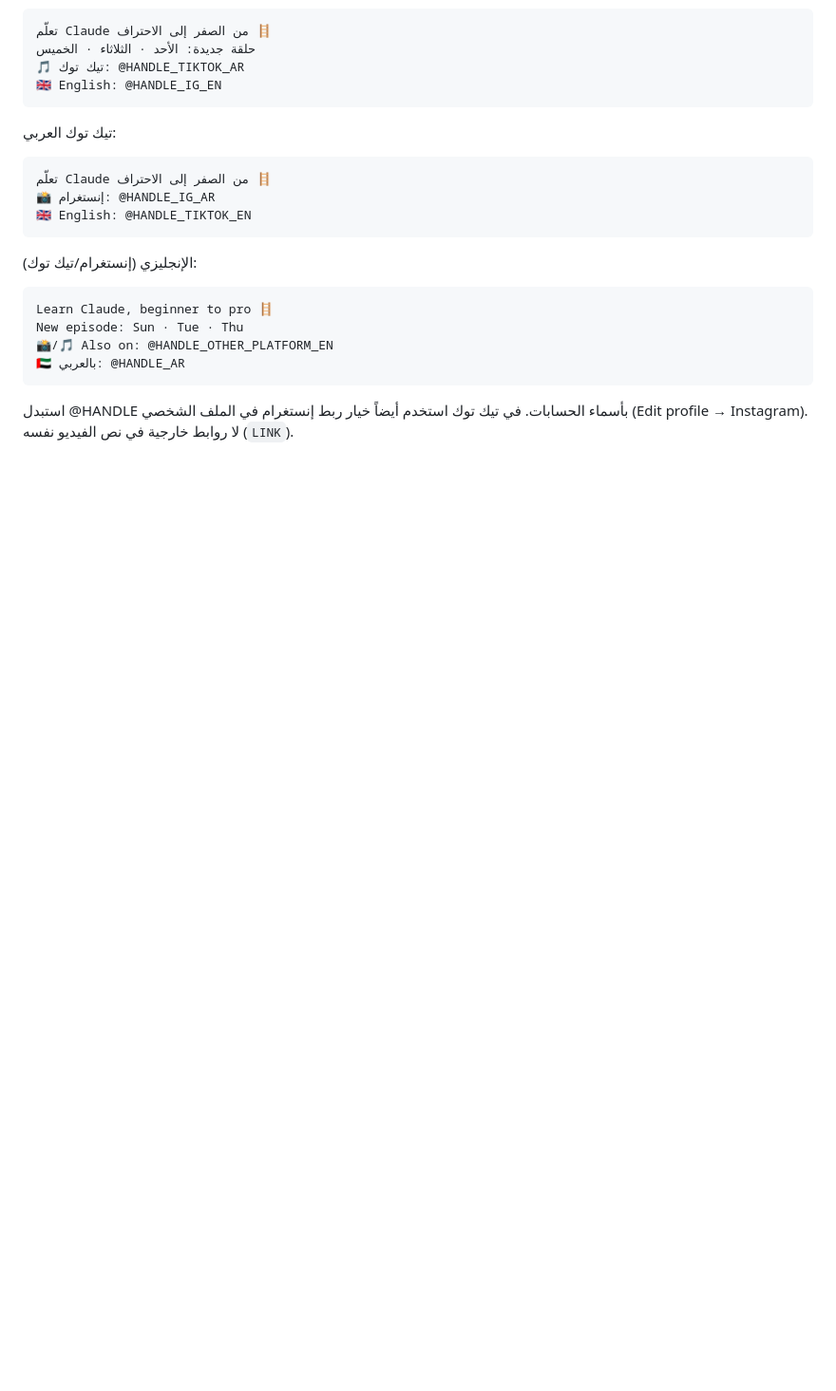
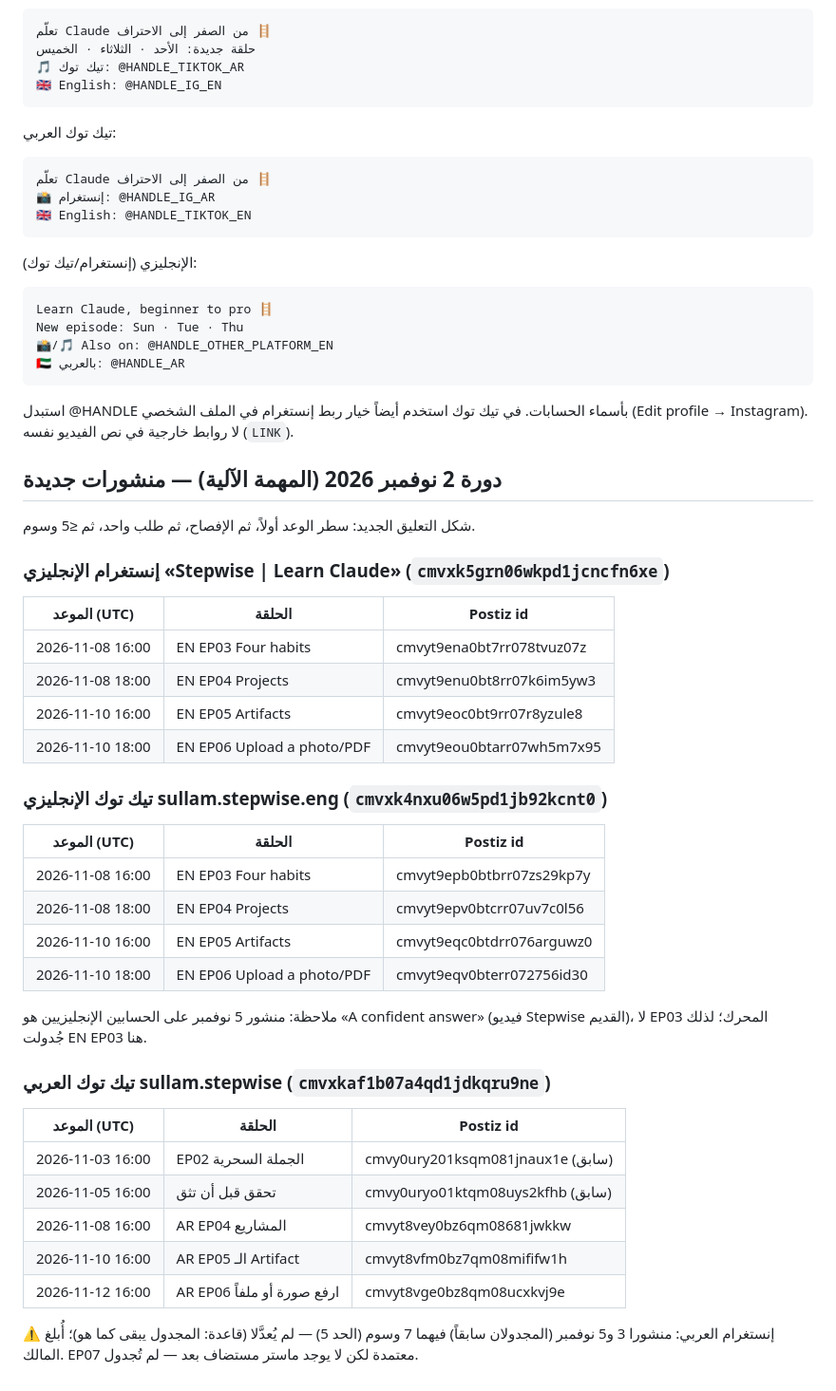
Before and after one commit to alfalasi26481/video-studio, a Markdown page: docs/publishing/CALENDAR.md, the part around the change. Shown at 95% size. GitHub-like rendering; blank space fills up the shorter version.

Commit message:
Publishing: schedule EN EP03-06 (IG+TikTok) and AR TikTok EP04-06 in Postiz
Co-Authored-By: Claude Opus 5.5 <noreply@anthropic.com>
Claude-Session: https://claude.ai/code/session_01PuxH7PHesGvVbdFHyrv6Tq

````diff
--- a/docs/publishing/CALENDAR.md
+++ b/docs/publishing/CALENDAR.md
@@ -68,3 +68,36 @@ New episode: Sun · Tue · Thu
 🇦🇪 بالعربي: @HANDLE_AR
 ```
 استبدل @HANDLE بأسماء الحسابات. في تيك توك استخدم أيضاً خيار ربط إنستغرام في الملف الشخصي (Edit profile → Instagram). لا روابط خارجية في نص الفيديو نفسه (`LINK`).
+
+## دورة 2 نوفمبر 2026 (المهمة الآلية) — منشورات جديدة
+شكل التعليق الجديد: سطر الوعد أولاً، ثم الإفصاح، ثم طلب واحد، ثم ≤5 وسوم.
+
+### إنستغرام الإنجليزي «Stepwise | Learn Claude» (`cmvxk5grn06wkpd1jcncfn6xe`)
+| الموعد (UTC) | الحلقة | Postiz id |
+|---|---|---|
+| 2026-11-08 16:00 | EN EP03 Four habits | cmvyt9ena0bt7rr078tvuz07z |
+| 2026-11-08 18:00 | EN EP04 Projects | cmvyt9enu0bt8rr07k6im5yw3 |
+| 2026-11-10 16:00 | EN EP05 Artifacts | cmvyt9eoc0bt9rr07r8yzule8 |
+| 2026-11-10 18:00 | EN EP06 Upload a photo/PDF | cmvyt9eou0btarr07wh5m7x95 |
+
+### تيك توك الإنجليزي sullam.stepwise.eng (`cmvxk4nxu06w5pd1jb92kcnt0`)
+| الموعد (UTC) | الحلقة | Postiz id |
+|---|---|---|
+| 2026-11-08 16:00 | EN EP03 Four habits | cmvyt9epb0btbrr07zs29kp7y |
+| 2026-11-08 18:00 | EN EP04 Projects | cmvyt9epv0btcrr07uv7c0l56 |
+| 2026-11-10 16:00 | EN EP05 Artifacts | cmvyt9eqc0btdrr076arguwz0 |
+| 2026-11-10 18:00 | EN EP06 Upload a photo/PDF | cmvyt9eqv0bterr072756id30 |
+
+ملاحظة: منشور 5 نوفمبر على الحسابين الإنجليزيين هو «A confident answer» (فيديو Stepwise القديم)، لا EP03 المحرك؛ لذلك جُدولت EN EP03 هنا.
+
+### تيك توك العربي sullam.stepwise (`cmvxkaf1b07a4qd1jdkqru9ne`)
+| الموعد (UTC) | الحلقة | Postiz id |
+|---|---|---|
+| 2026-11-03 16:00 | EP02 الجملة السحرية | cmvy0ury201ksqm081jnaux1e (سابق) |
+| 2026-11-05 16:00 | تحقق قبل أن تثق | cmvy0uryo01ktqm08uys2kfhb (سابق) |
+| 2026-11-08 16:00 | AR EP04 المشاريع | cmvyt8vey0bz6qm08681jwkkw |
+| 2026-11-10 16:00 | AR EP05 الـ Artifact | cmvyt8vfm0bz7qm08mififw1h |
+| 2026-11-12 16:00 | AR EP06 ارفع صورة أو ملفاً | cmvyt8vge0bz8qm08ucxkvj9e |
+
+⚠️ إنستغرام العربي: منشورا 3 و5 نوفمبر (المجدولان سابقاً) فيهما 7 وسوم (الحد 5) — لم يُعدَّلا (قاعدة: المجدول يبقى كما هو)؛ أُبلغ المالك.
+EP07 معتمدة لكن لا يوجد ماستر مستضاف بعد — لم تُجدول.
````
